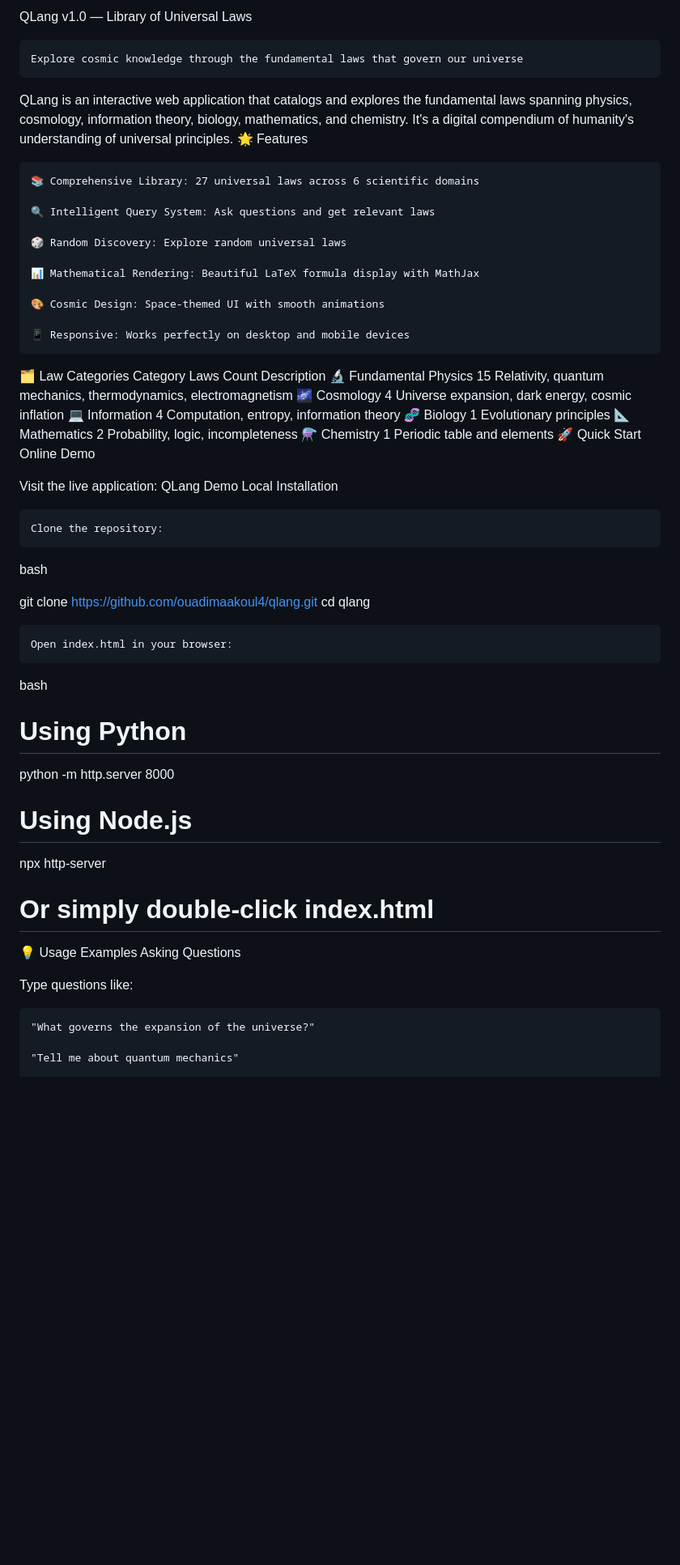
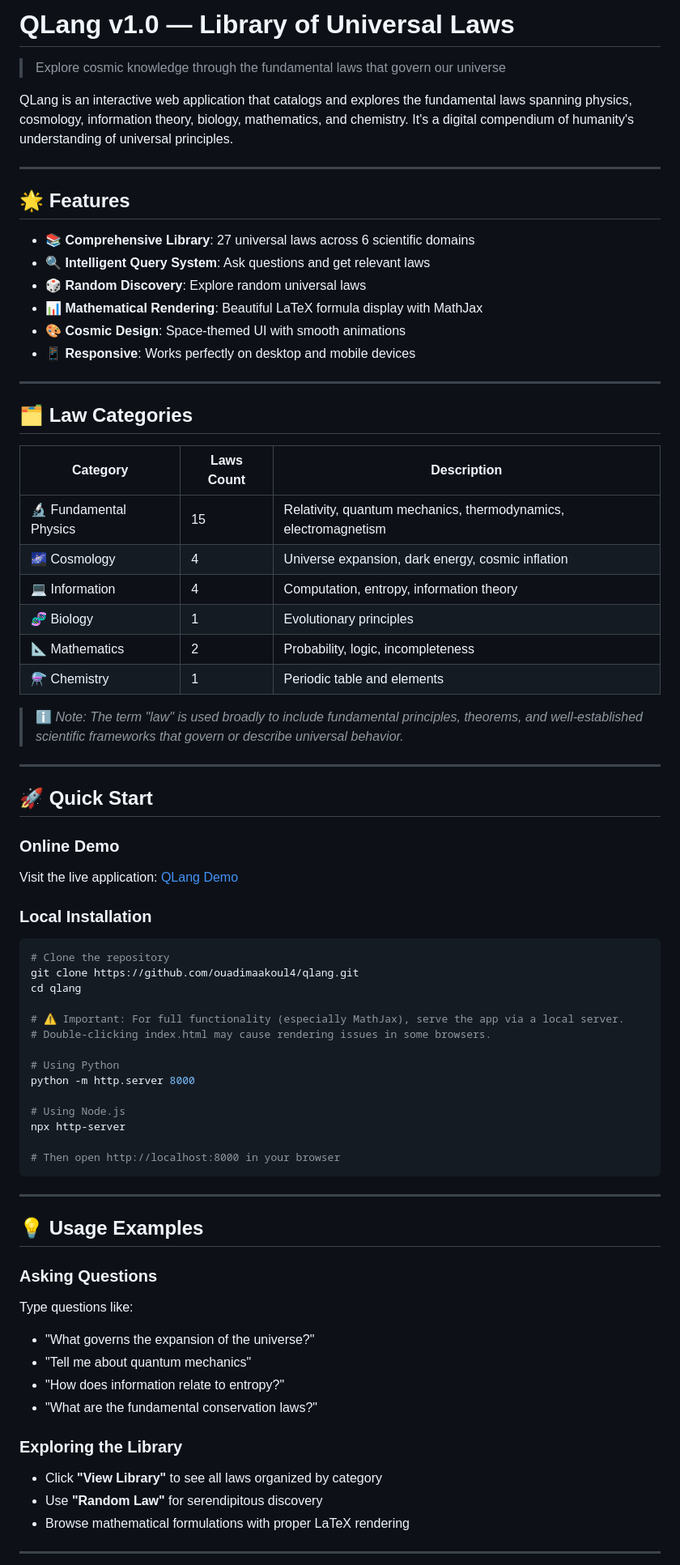
Before and after one commit to ouadimaakoul4/Qlang, a Markdown page: README.md, the part around one of its changes. Shown at 81% size. Drawn GitHub-style; blank space fills up the shorter version.

````diff
--- a/README.md
+++ b/README.md
@@ -1,46 +1,50 @@
-QLang v1.0 — Library of Universal Laws
+# QLang v1.0 — Library of Universal Laws
 
-    Explore cosmic knowledge through the fundamental laws that govern our universe
+> Explore cosmic knowledge through the fundamental laws that govern our universe
 
 QLang is an interactive web application that catalogs and explores the fundamental laws spanning physics, cosmology, information theory, biology, mathematics, and chemistry. It's a digital compendium of humanity's understanding of universal principles.
-🌟 Features
 
-    📚 Comprehensive Library: 27 universal laws across 6 scientific domains
+---
 
-    🔍 Intelligent Query System: Ask questions and get relevant laws
+## 🌟 Features
 
-    🎲 Random Discovery: Explore random universal laws
+- 📚 **Comprehensive Library**: 27 universal laws across 6 scientific domains
+- 🔍 **Intelligent Query System**: Ask questions and get relevant laws
+- 🎲 **Random Discovery**: Explore random universal laws
+- 📊 **Mathematical Rendering**: Beautiful LaTeX formula display with MathJax
+- 🎨 **Cosmic Design**: Space-themed UI with smooth animations
+- 📱 **Responsive**: Works perfectly on desktop and mobile devices
 
-    📊 Mathematical Rendering: Beautiful LaTeX formula display with MathJax
+---
 
-    🎨 Cosmic Design: Space-themed UI with smooth animations
+## 🗂️ Law Categories
 
-    📱 Responsive: Works perfectly on desktop and mobile devices
+| Category             | Laws Count | Description                                      |
+|----------------------|------------|--------------------------------------------------|
+| 🔬 Fundamental Physics | 15         | Relativity, quantum mechanics, thermodynamics, electromagnetism |
+| 🌌 Cosmology          | 4          | Universe expansion, dark energy, cosmic inflation |
+| 💻 Information        | 4          | Computation, entropy, information theory         |
+| 🧬 Biology            | 1          | Evolutionary principles                          |
+| 📐 Mathematics        | 2          | Probability, logic, incompleteness               |
+| ⚗️ Chemistry           | 1          | Periodic table and elements                      |
 
-🗂️ Law Categories
-Category	Laws Count	Description
-🔬 Fundamental Physics	15	Relativity, quantum mechanics, thermodynamics, electromagnetism
-🌌 Cosmology	4	Universe expansion, dark energy, cosmic inflation
-💻 Information	4	Computation, entropy, information theory
-🧬 Biology	1	Evolutionary principles
-📐 Mathematics	2	Probability, logic, incompleteness
-⚗️ Chemistry	1	Periodic table and elements
-🚀 Quick Start
-Online Demo
+> ℹ️ *Note: The term "law" is used broadly to include fundamental principles, theorems, and well-established scientific frameworks that govern or describe universal behavior.*
 
-Visit the live application: QLang Demo
-Local Installation
+---
 
-    Clone the repository:
+## 🚀 Quick Start
 
-bash
+### Online Demo
+Visit the live application: [QLang Demo](https://ouadimaakoul4.github.io/qlang/)
 
+### Local Installation
+```bash
+# Clone the repository
 git clone https://github.com/ouadimaakoul4/qlang.git
 cd qlang
 
-    Open index.html in your browser:
-
-bash
+# ⚠️ Important: For full functionality (especially MathJax), serve the app via a local server.
+# Double-clicking index.html may cause rendering issues in some browsers.
 
 # Using Python
 python -m http.server 8000
@@ -48,14 +52,24 @@ python -m http.server 8000
 # Using Node.js
 npx http-server
 
-# Or simply double-click index.html
+# Then open http://localhost:8000 in your browser
+```
 
-💡 Usage Examples
-Asking Questions
+---
 
+## 💡 Usage Examples
+
+### Asking Questions
 Type questions like:
+- "What governs the expansion of the universe?"
+- "Tell me about quantum mechanics"
+- "How does information relate to entropy?"
+- "What are the fundamental conservation laws?"
 
-    "What governs the expansion of the universe?"
+### Exploring the Library
+- Click **"View Library"** to see all laws organized by category
+- Use **"Random Law"** for serendipitous discovery
+- Browse mathematical formulations with proper LaTeX rendering
 
-    "Tell me about quantum mechanics"
+---
 
````
Also changed, not shown: other parts of README.md (+100 -133 lines).
